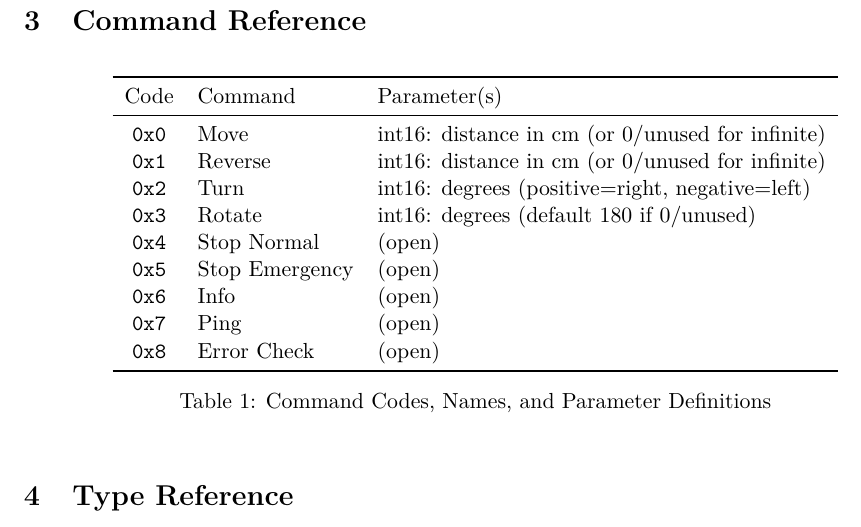
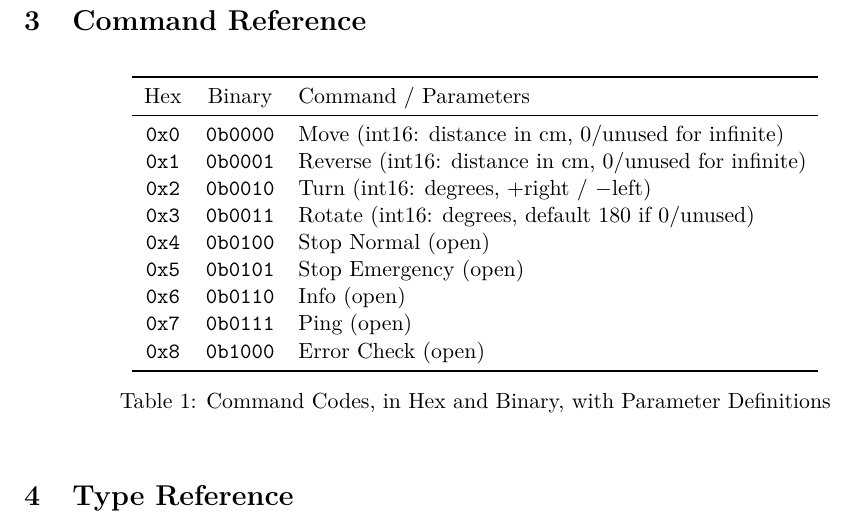
Before and after one commit to tramasys/prain_uart, a LaTeX document (main.tex): part of page 2 of 4, cut so that both start at the same text. Compiled offline with pdfLaTeX.

Commit message:
Add binary representation for the commands in the reference

```diff
--- a/main.tex
+++ b/main.tex
@@ -75,22 +75,22 @@ A single UART frame is 64 bits. The fields are:
 
 \begin{table}[h!]
 \centering
-\begin{tabular}{>{\ttfamily}c l l}
+\begin{tabular}{>{\ttfamily}c >{\ttfamily}c l}
 \toprule
-\textnormal{Code} & \textnormal{Command} & \textnormal{Parameter(s)} \\
+\textnormal{Hex} & \textnormal{Binary} & \textnormal{Command / Parameters} \\
 \midrule
-0x0 & Move & int16: distance in cm (or 0/unused for infinite) \\
-0x1 & Reverse & int16: distance in cm (or 0/unused for infinite) \\
-0x2 & Turn & int16: degrees (positive=right, negative=left) \\
-0x3 & Rotate & int16: degrees (default 180 if 0/unused) \\
-0x4 & Stop Normal & (open) \\
-0x5 & Stop Emergency & (open) \\
-0x6 & Info & (open) \\
-0x7 & Ping & (open) \\
-0x8 & Error Check & (open) \\
+0x0 & 0b0000 & Move (int16: distance in cm, 0/unused for infinite) \\
+0x1 & 0b0001 & Reverse (int16: distance in cm, 0/unused for infinite) \\
+0x2 & 0b0010 & Turn (int16: degrees, +right / $-$left) \\
+0x3 & 0b0011 & Rotate (int16: degrees, default 180 if 0/unused) \\
+0x4 & 0b0100 & Stop Normal (open) \\
+0x5 & 0b0101 & Stop Emergency (open) \\
+0x6 & 0b0110 & Info (open) \\
+0x7 & 0b0111 & Ping (open) \\
+0x8 & 0b1000 & Error Check (open) \\
 \bottomrule
 \end{tabular}
-\caption{Command Codes, Names, and Parameter Definitions}
+\caption{Command Codes, in Hex and Binary, with Parameter Definitions}
 \label{tab:commands}
 \end{table}
 
```
Also changed, not shown: 1 other file.
